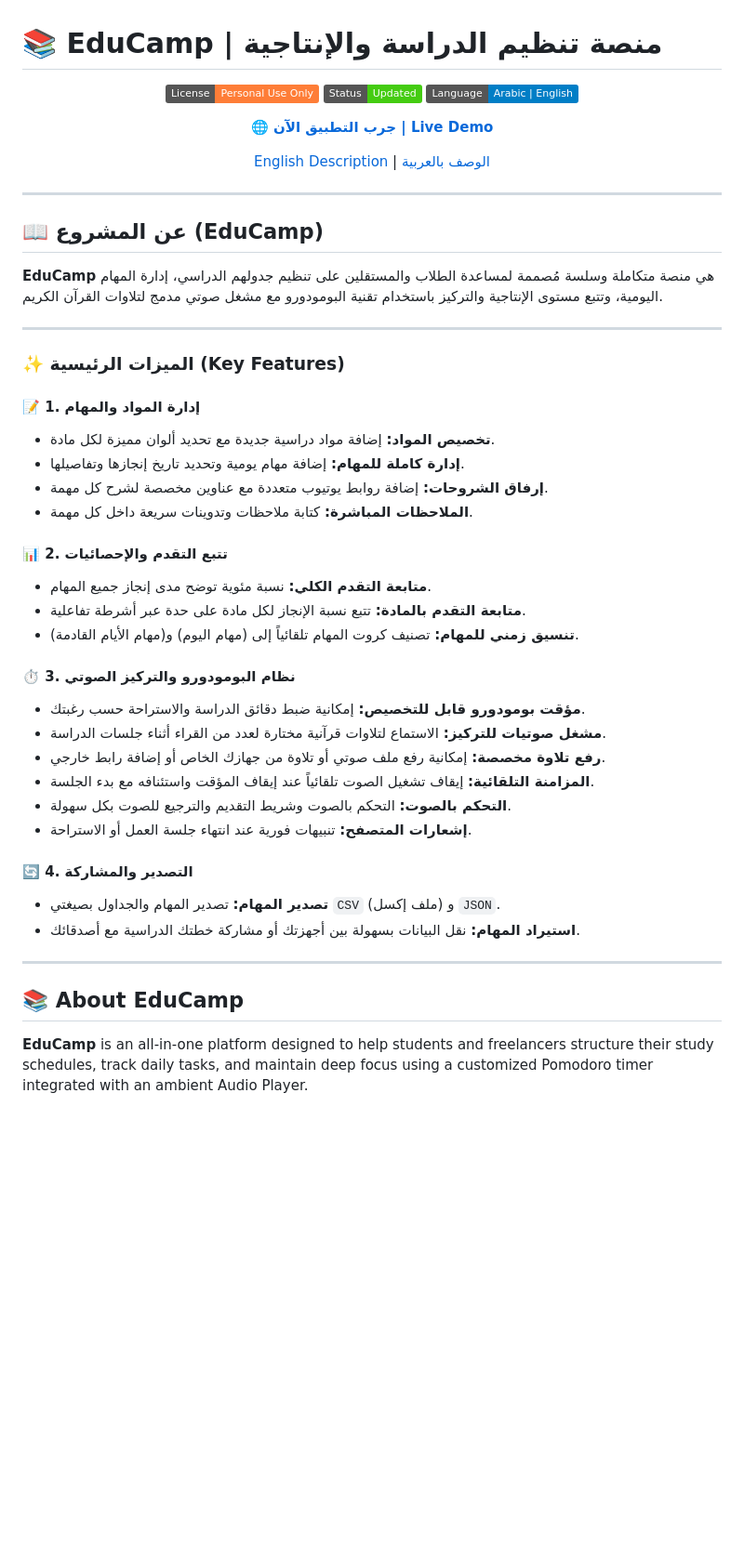
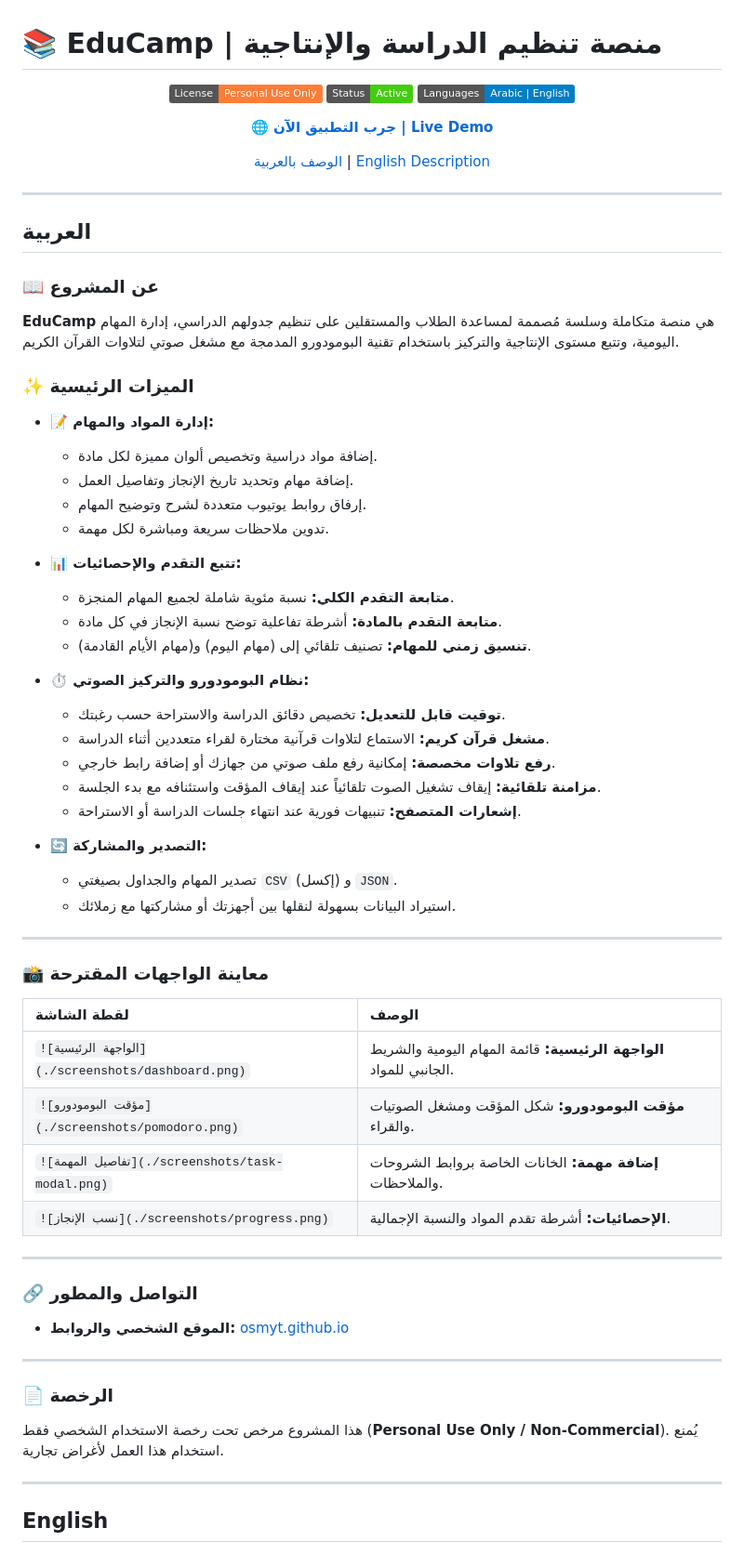
Before and after one commit to alienshtain/EduCamp, a Markdown page: README.md, the part around one of its changes. Shown at 93% size. Rendered like a GitHub page; badges without logos; blank space fills up the shorter version.

Commit message:
Revise README for project details and features
Updated project descriptions, features, and license information in both Arabic and English sections of the README.

```diff
--- a/README.md
+++ b/README.md
@@ -3,6 +3,6 @@
 <div align="center">
 
 ![License](https://img.shields.io/badge/License-Personal_Use_Only-orange.svg)
-![Status](https://img.shields.io/badge/Status-Updated-brightgreen.svg)
-![Language](https://img.shields.io/badge/Language-Arabic_%7C_English-blue.svg)
+![Status](https://img.shields.io/badge/Status-Active-brightgreen.svg)
+![Languages](https://img.shields.io/badge/Languages-Arabic_%7C_English-blue.svg)
 
@@ -10,44 +10,63 @@
 
-[English Description](#english) | [الوصف بالعربية](#arabic)
+[الوصف بالعربية](#arabic) | [English Description](#english)
 
 </div>
 
 ---
 
 <a name="arabic"></a>
-## 📖 عن المشروع (EduCamp)
-**EduCamp** هي منصة متكاملة وسلسة مُصممة لمساعدة الطلاب والمستقلين على تنظيم جدولهم الدراسي، إدارة المهام اليومية، وتتبع مستوى الإنتاجية والتركيز باستخدام تقنية البومودورو مع مشغل صوتي مدمج لتلاوات القرآن الكريم.
+## العربية
+
+### 📖 عن المشروع
+**EduCamp** هي منصة متكاملة وسلسة مُصممة لمساعدة الطلاب والمستقلين على تنظيم جدولهم الدراسي، إدارة المهام اليومية، وتتبع مستوى الإنتاجية والتركيز باستخدام تقنية البومودورو المدمجة مع مشغل صوتي لتلاوات القرآن الكريم.
+
+### ✨ الميزات الرئيسية
+
+* **📝 إدارة المواد والمهام:**
+  * إضافة مواد دراسية وتخصيص ألوان مميزة لكل مادة.
+  * إضافة مهام وتحديد تاريخ الإنجاز وتفاصيل العمل.
+  * إرفاق روابط يوتيوب متعددة لشرح وتوضيح المهام.
+  * تدوين ملاحظات سريعة ومباشرة لكل مهمة.
+
+* **📊 تتبع التقدم والإحصائيات:**
+  * **متابعة التقدم الكلي:** نسبة مئوية شاملة لجميع المهام المنجزة.
+  * **متابعة التقدم بالمادة:** أشرطة تفاعلية توضح نسبة الإنجاز في كل مادة.
+  * **تنسيق زمني للمهام:** تصنيف تلقائي إلى (مهام اليوم) و(مهام الأيام القادمة).
+
+* **⏱️ نظام البومودورو والتركيز الصوتي:**
+  * **توقيت قابل للتعديل:** تخصيص دقائق الدراسة والاستراحة حسب رغبتك.
+  * **مشغل قرآن كريم:** الاستماع لتلاوات قرآنية مختارة لقراء متعددين أثناء الدراسة.
+  * **رفع تلاوات مخصصة:** إمكانية رفع ملف صوتي من جهازك أو إضافة رابط خارجي.
+  * **مزامنة تلقائية:** إيقاف تشغيل الصوت تلقائياً عند إيقاف المؤقت واستئنافه مع بدء الجلسة.
+  * **إشعارات المتصفح:** تنبيهات فورية عند انتهاء جلسات الدراسة أو الاستراحة.
+
+* **🔄 التصدير والمشاركة:**
+  * تصدير المهام والجداول بصيغتي `CSV` (إكسل) و `JSON`.
+  * استيراد البيانات بسهولة لنقلها بين أجهزتك أو مشاركتها مع زملائك.
 
 ---
 
-### ✨ الميزات الرئيسية (Key Features)
+### 📸 معاينة الواجهات المقترحة
 
-#### 📝 1. إدارة المواد والمهام
-* **تخصيص المواد:** إضافة مواد دراسية جديدة مع تحديد ألوان مميزة لكل مادة.
-* **إدارة كاملة للمهام:** إضافة مهام يومية وتحديد تاريخ إنجازها وتفاصيلها.
-* **إرفاق الشروحات:** إضافة روابط يوتيوب متعددة مع عناوين مخصصة لشرح كل مهمة.
-* **الملاحظات المباشرة:** كتابة ملاحظات وتدوينات سريعة داخل كل مهمة.
+| لقطة الشاشة | الوصف |
+| :--- | :--- |
+| `![الواجهة الرئيسية](./screenshots/dashboard.png)` | **الواجهة الرئيسية:** قائمة المهام اليومية والشريط الجانبي للمواد. |
+| `![مؤقت البومودورو](./screenshots/pomodoro.png)` | **مؤقت البومودورو:** شكل المؤقت ومشغل الصوتيات والقراء. |
+| `![تفاصيل المهمة](./screenshots/task-modal.png)` | **إضافة مهمة:** الخانات الخاصة بروابط الشروحات والملاحظات. |
+| `![نسب الإنجاز](./screenshots/progress.png)` | **الإحصائيات:** أشرطة تقدم المواد والنسبة الإجمالية. |
 
-#### 📊 2. تتبع التقدم والإحصائيات
-* **متابعة التقدم الكلي:** نسبة مئوية توضح مدى إنجاز جميع المهام.
-* **متابعة التقدم بالمادة:** تتبع نسبة الإنجاز لكل مادة على حدة عبر أشرطة تفاعلية.
-* **تنسيق زمني للمهام:** تصنيف كروت المهام تلقائياً إلى (مهام اليوم) و(مهام الأيام القادمة).
+---
 
-#### ⏱️ 3. نظام البومودورو والتركيز الصوتي
-* **مؤقت بومودورو قابل للتخصيص:** إمكانية ضبط دقائق الدراسة والاستراحة حسب رغبتك.
-* **مشغل صوتيات للتركيز:** الاستماع لتلاوات قرآنية مختارة لعدد من القراء أثناء جلسات الدراسة.
-* **رفع تلاوة مخصصة:** إمكانية رفع ملف صوتي أو تلاوة من جهازك الخاص أو إضافة رابط خارجي.
-* **المزامنة التلقائية:** إيقاف تشغيل الصوت تلقائياً عند إيقاف المؤقت واستئنافه مع بدء الجلسة.
-* **التحكم بالصوت:** التحكم بالصوت وشريط التقديم والترجيع للصوت بكل سهولة.
-* **إشعارات المتصفح:** تنبيهات فورية عند انتهاء جلسة العمل أو الاستراحة.
+### 🔗 التواصل والمطور
+* **الموقع الشخصي والروابط:** [osmyt.github.io](https://osmyt.github.io/)
 
-#### 🔄 4. التصدير والمشاركة
-* **تصدير المهام:** تصدير المهام والجداول بصيغتي `CSV` (ملف إكسل) و `JSON`.
-* **استيراد المهام:** نقل البيانات بسهولة بين أجهزتك أو مشاركة خطتك الدراسية مع أصدقائك.
+---
+
+### 📄 الرخصة
+هذا المشروع مرخص تحت رخصة الاستخدام الشخصي فقط (**Personal Use Only / Non-Commercial**). يُمنع استخدام هذا العمل لأغراض تجارية.
 
 ---
 
 <a name="english"></a>
-## 📚 About EduCamp
-**EduCamp** is an all-in-one platform designed to help students and freelancers structure their study schedules, track daily tasks, and maintain deep focus using a customized Pomodoro timer integrated with an ambient Audio Player.
+## English
 
```
Also changed, not shown: other parts of README.md (+37 -20 lines).
